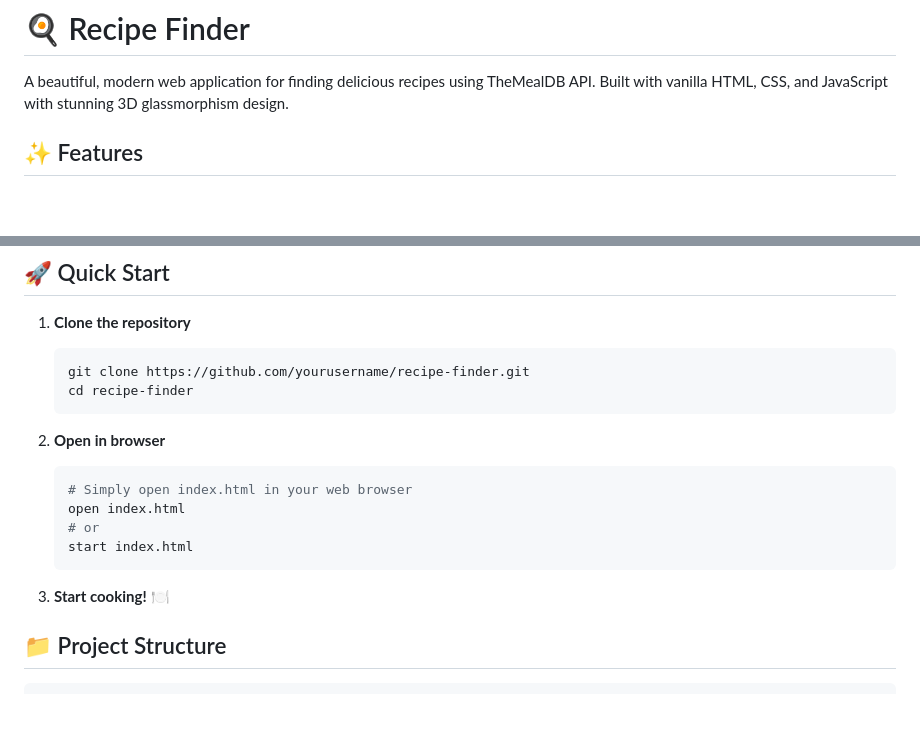
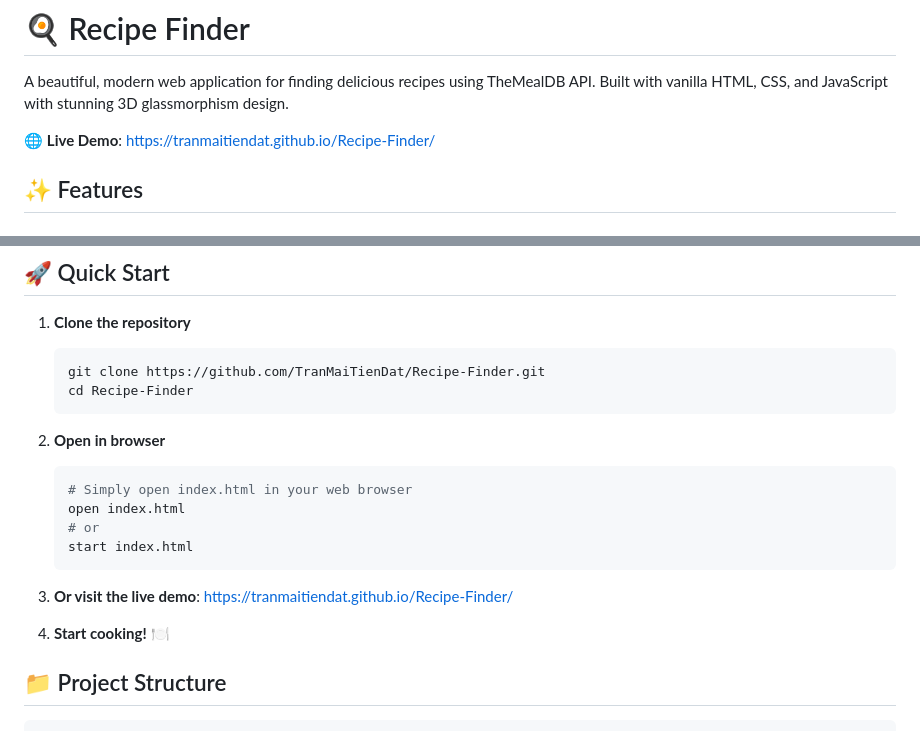
Before and after one commit to EdricStillness/Recipe-Finder, a Markdown page: README.md, 2 parts joined by grey strips. Drawn GitHub-style; blank space fills up the shorter version.

Commit message:
Add live demo URL to README
 Added live demo link: https://tranmaitiendat.github.io/Recipe-Finder/
 Updated clone instructions with correct repository URL

````diff
--- a/README.md
+++ b/README.md
@@ -1,6 +1,8 @@
 # 🍳 Recipe Finder
 
 A beautiful, modern web application for finding delicious recipes using TheMealDB API. Built with vanilla HTML, CSS, and JavaScript with stunning 3D glassmorphism design.
+
+🌐 **Live Demo**: [https://tranmaitiendat.github.io/Recipe-Finder/](https://tranmaitiendat.github.io/Recipe-Finder/)
 
 ## ✨ Features
 
@@ -31,8 +33,8 @@ A beautiful, modern web application for finding delicious recipes using TheMealD
 
 1. **Clone the repository**
    ```bash
-   git clone https://github.com/yourusername/recipe-finder.git
-   cd recipe-finder
+   git clone https://github.com/TranMaiTienDat/Recipe-Finder.git
+   cd Recipe-Finder
    ```
 
 2. **Open in browser**
@@ -43,7 +45,9 @@ A beautiful, modern web application for finding delicious recipes using TheMealD
    start index.html
    ```
 
-3. **Start cooking!** 🍽️
+3. **Or visit the live demo**: [https://tranmaitiendat.github.io/Recipe-Finder/](https://tranmaitiendat.github.io/Recipe-Finder/)
+
+4. **Start cooking!** 🍽️
 
 ## 📁 Project Structure
 
````
